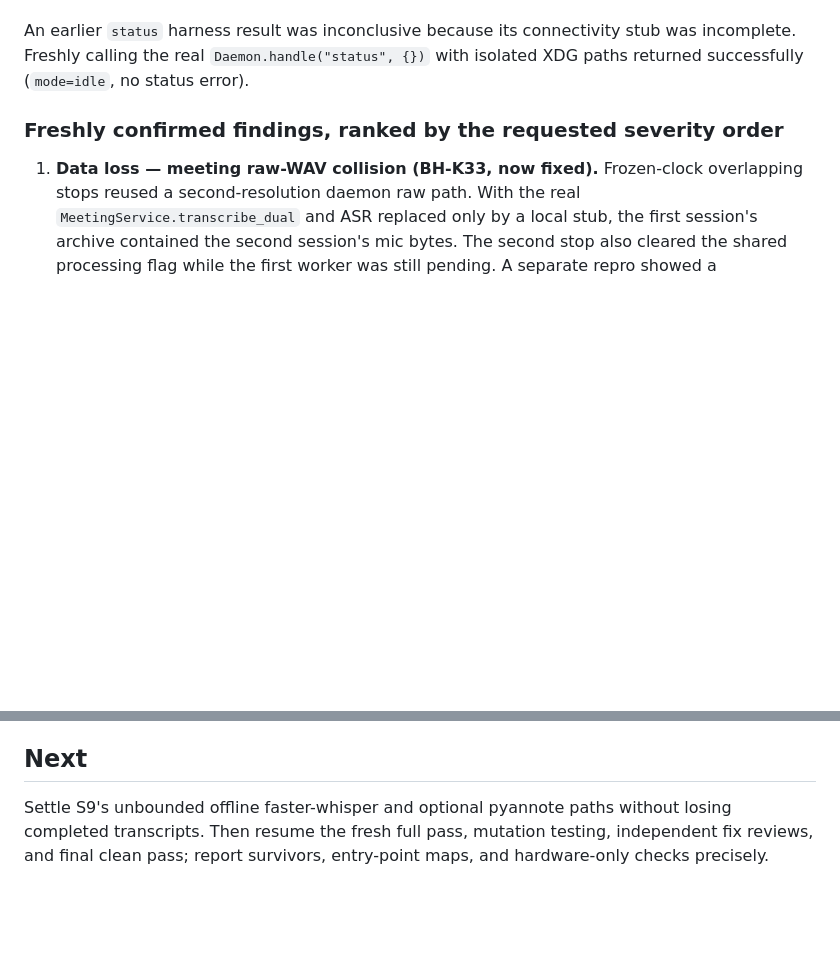
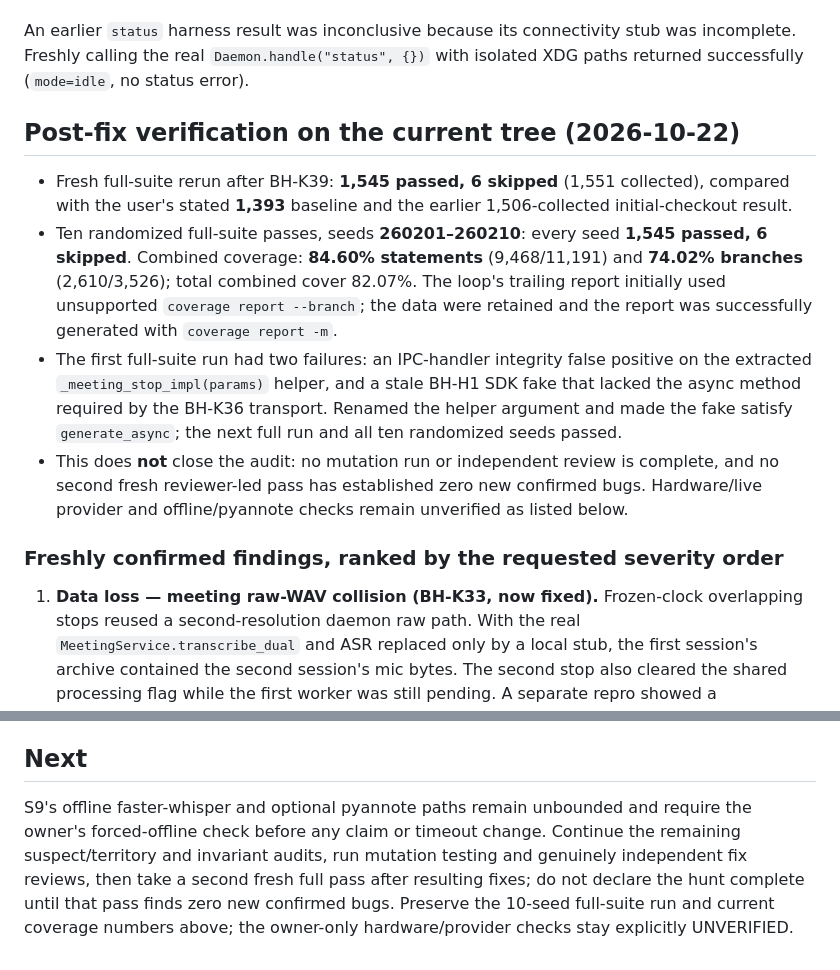
Before and after one commit to Darrelongithub/Elaria, a Markdown page: BUGHUNT-ARENA-2026-10-21.md, 2 parts joined by grey strips. Rendered like a GitHub page; blank space fills up the shorter version.

Commit message:
Record randomized suite and coverage results
Co-authored-by: arena-agent <297053741+arena-agent@users.noreply.github.com>

```diff
--- a/BUGHUNT-ARENA-2026-10-21.md
+++ b/BUGHUNT-ARENA-2026-10-21.md
@@ -15,6 +15,13 @@ No repository source/test/ledger edits were made during recon. The initial check
 The earlier all-handler hostile sweep exercised all **65** `Daemon._handlers()` entries plus `events.subscribe`. The parser currently exposes **63** `assist` leaf commands and `assist-voice-test` exposes **5** commands; `tests/test_bug7_cli_smoke.py` invokes every `assist` leaf. The voice-test CLI was also exercised with synthetic and WAV sources, report/label/corpus-check/enroll, and a noninteractive PipeWire attempt. The latter produced a traceback; it does not establish real capture behavior.
 
 An earlier `status` harness result was inconclusive because its connectivity stub was incomplete. Freshly calling the real `Daemon.handle("status", {})` with isolated XDG paths returned successfully (`mode=idle`, no status error).
+
+## Post-fix verification on the current tree (2026-10-22)
+
+- Fresh full-suite rerun after BH-K39: **1,545 passed, 6 skipped** (1,551 collected), compared with the user's stated **1,393** baseline and the earlier 1,506-collected initial-checkout result.
+- Ten randomized full-suite passes, seeds **260201–260210**: every seed **1,545 passed, 6 skipped**. Combined coverage: **84.60% statements** (9,468/11,191) and **74.02% branches** (2,610/3,526); total combined cover 82.07%. The loop's trailing report initially used unsupported `coverage report --branch`; the data were retained and the report was successfully generated with `coverage report -m`.
+- The first full-suite run had two failures: an IPC-handler integrity false positive on the extracted `_meeting_stop_impl(params)` helper, and a stale BH-H1 SDK fake that lacked the async method required by the BH-K36 transport. Renamed the helper argument and made the fake satisfy `generate_async`; the next full run and all ten randomized seeds passed.
+- This does **not** close the audit: no mutation run or independent review is complete, and no second fresh reviewer-led pass has established zero new confirmed bugs. Hardware/live provider and offline/pyannote checks remain unverified as listed below.
 
 ### Freshly confirmed findings, ranked by the requested severity order
 
@@ -143,4 +150,4 @@ PY
 
 ## Next
 
-Settle S9's unbounded offline faster-whisper and optional pyannote paths without losing completed transcripts. Then resume the fresh full pass, mutation testing, independent fix reviews, and final clean pass; report survivors, entry-point maps, and hardware-only checks precisely.
+S9's offline faster-whisper and optional pyannote paths remain unbounded and require the owner's forced-offline check before any claim or timeout change. Continue the remaining suspect/territory and invariant audits, run mutation testing and genuinely independent fix reviews, then take a second fresh full pass after resulting fixes; do not declare the hunt complete until that pass finds zero new confirmed bugs. Preserve the 10-seed full-suite run and current coverage numbers above; the owner-only hardware/provider checks stay explicitly UNVERIFIED.
```
Also changed, not shown: bugs.md (+1 -1 lines).
